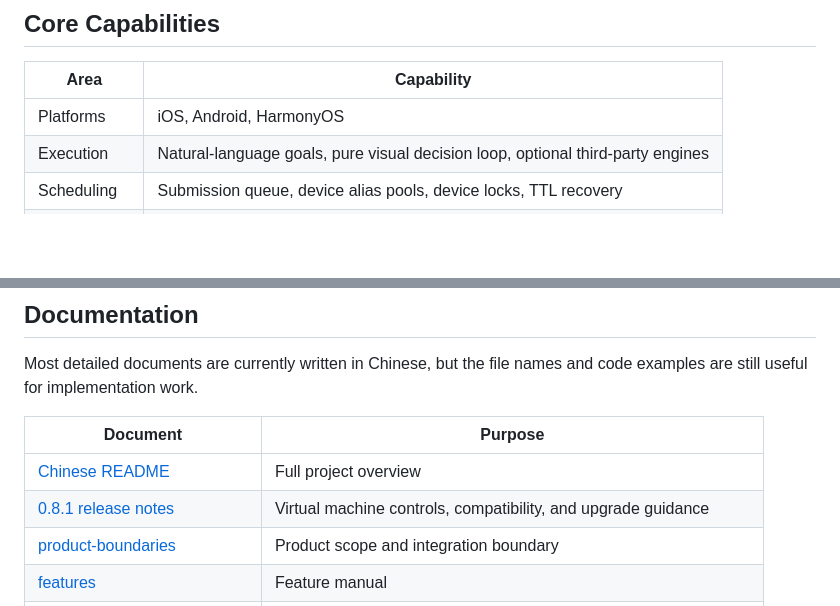
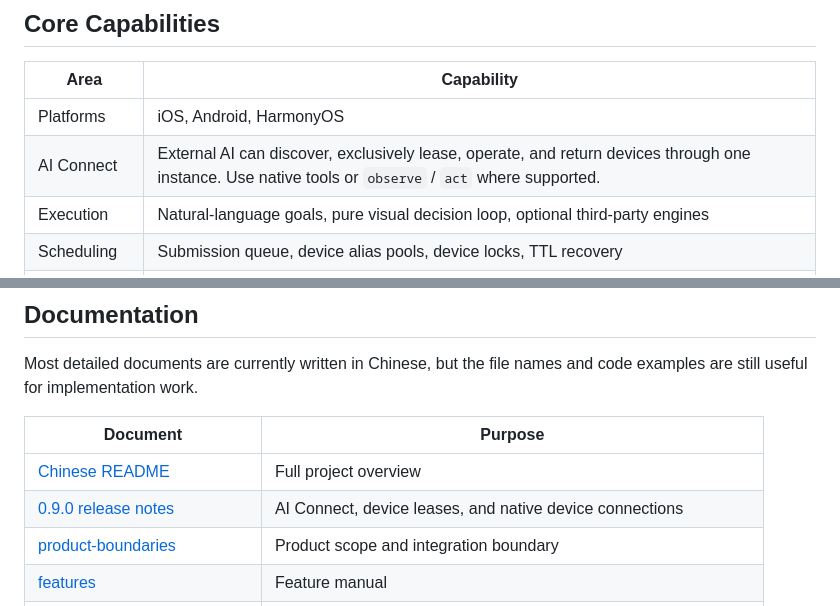
Before and after one commit to dongxinsuperman/ai-phone, a Markdown page: README.en.md, 2 parts joined by grey strips. GitHub-like rendering; blank space fills up the shorter version.

```diff
--- a/README.en.md
+++ b/README.en.md
@@ -35,6 +43,7 @@ In practice, this means an upstream system can generate a test case like "Open S
 | Area | Capability |
 |---|---|
 | Platforms | iOS, Android, HarmonyOS |
+| AI Connect | External AI can discover, exclusively lease, operate, and return devices through one instance. Use native tools or `observe` / `act` where supported. |
 | Execution | Natural-language goals, pure visual decision loop, optional third-party engines |
 | Scheduling | Submission queue, device alias pools, device locks, TTL recovery |
 | Reports | Self-contained HTML reports, before/after screenshots, token statistics |
@@ -144,7 +157,7 @@ Most detailed documents are currently written in Chinese, but the file names and
 | Document | Purpose |
 |---|---|
 | [Chinese README](./README.md) | Full project overview |
-| [0.8.1 release notes](./CHANGELOG.md#081) | Virtual machine controls, compatibility, and upgrade guidance |
+| [0.9.0 release notes](./CHANGELOG.md#090) | AI Connect, device leases, and native device connections |
 | [product-boundaries](./docs/product-boundaries（产品边界）.md) | Product scope and integration boundary |
 | [features](./docs/features（使用功能介绍）.md) | Feature manual |
 | [external-api](./docs/external-api（对外调用清单）.md) | Submission API, query API, callback format |
```
Also changed, not shown: other parts of README.en.md (+17 -5 lines), CHANGELOG.md (+31 -36 lines), README.md (+26 -13 lines), assets/screenshots/ai-connect-loop.png (added), assets/screenshots/ai-connect.png (added), 4 other files.
